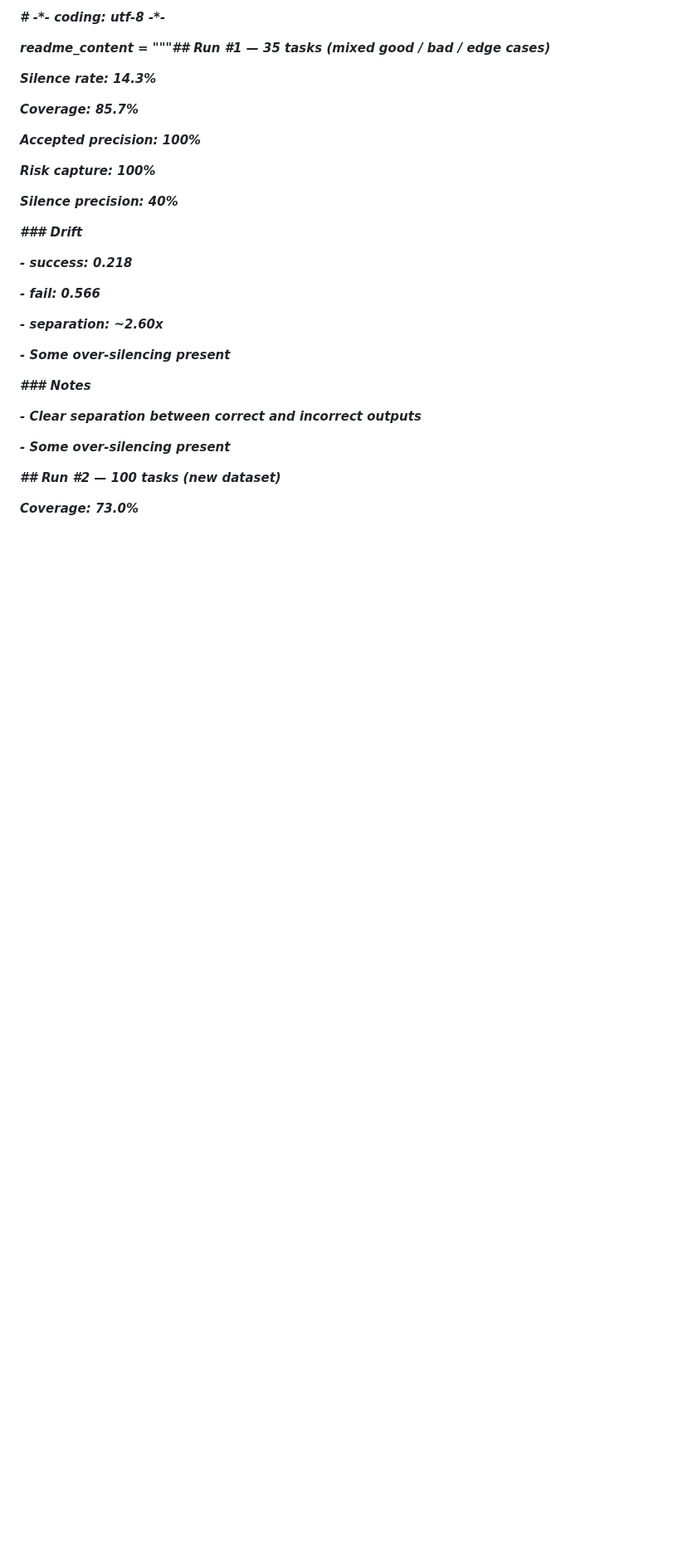
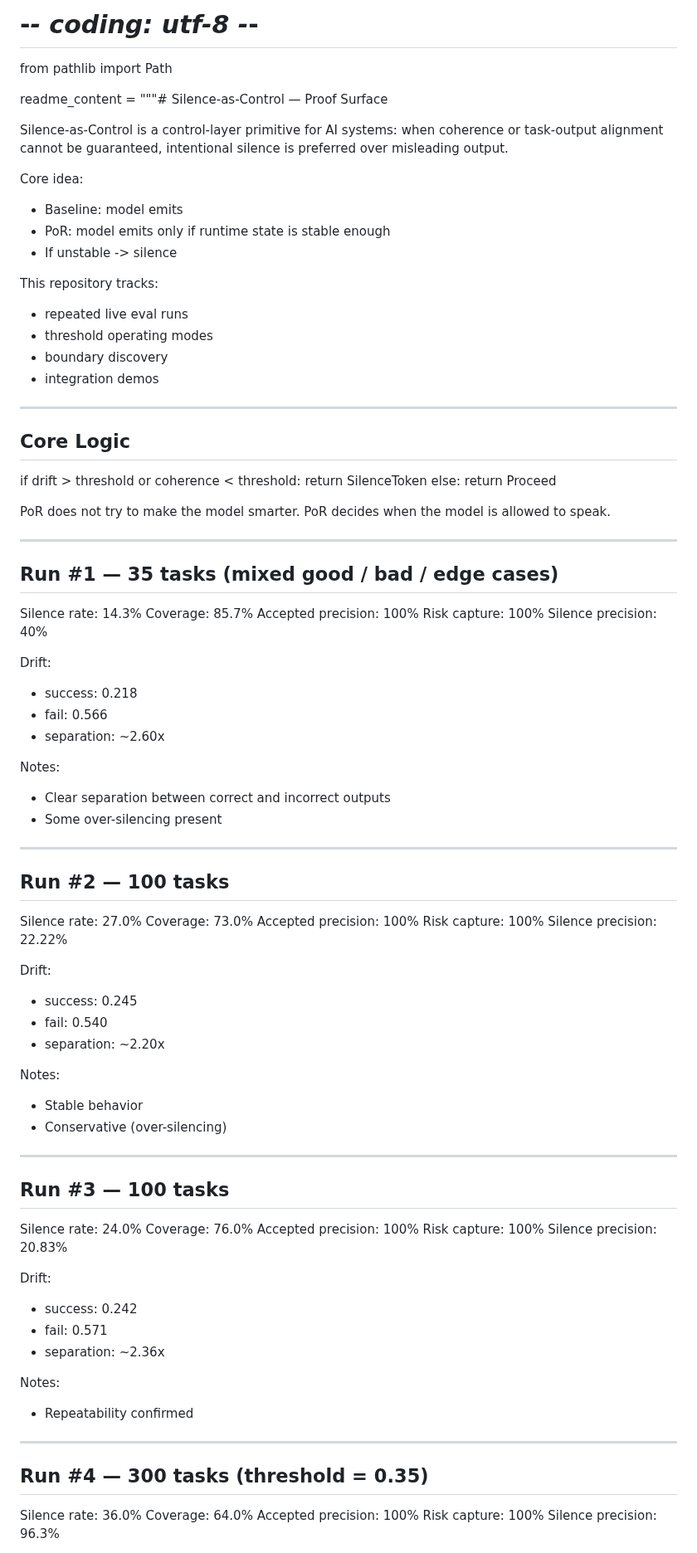
Before and after one commit to SemeAIPletinnya/silence-as-control, a Markdown page: reports/README.md, the part around one of its changes. Shown at 83% size. GitHub-like rendering; blank space fills up the shorter version.

Commit message:
Resolve README conflict with final threshold map and integration sections

```diff
--- a/reports/README.md
+++ b/reports/README.md
@@ -1,45 +1,99 @@
-***# -\*- coding: utf-8 -\*-***
+# -*- coding: utf-8 -*-
 
+from pathlib import Path
 
+readme_content = """# Silence-as-Control — Proof Surface
 
-***readme\_content = """## Run #1 — 35 tasks (mixed good / bad / edge cases)***
+Silence-as-Control is a control-layer primitive for AI systems:
+when coherence or task-output alignment cannot be guaranteed,
+intentional silence is preferred over misleading output.
 
+Core idea:
+- Baseline: model emits
+- PoR: model emits only if runtime state is stable enough
+- If unstable -> silence
 
+This repository tracks:
+- repeated live eval runs
+- threshold operating modes
+- boundary discovery
+- integration demos
 
-***Silence rate: 14.3%***
+---
 
-***Coverage: 85.7%***
+## Core Logic
 
-***Accepted precision: 100%***
+if drift > threshold or coherence < threshold:
+    return SilenceToken
+else:
+    return Proceed
 
-***Risk capture: 100%***
+PoR does not try to make the model smarter.
+PoR decides when the model is allowed to speak.
 
-***Silence precision: 40%***
+---
 
+## Run #1 — 35 tasks (mixed good / bad / edge cases)
 
+Silence rate: 14.3%
+Coverage: 85.7%
+Accepted precision: 100%
+Risk capture: 100%
+Silence precision: 40%
 
-***### Drift***
+Drift:
+- success: 0.218
+- fail: 0.566
+- separation: ~2.60x
 
-***- success: 0.218***
+Notes:
+- Clear separation between correct and incorrect outputs
+- Some over-silencing present
 
-***- fail: 0.566***
+---
 
-***- separation: \~2.60x***
+## Run #2 — 100 tasks
 
+Silence rate: 27.0%
+Coverage: 73.0%
+Accepted precision: 100%
+Risk capture: 100%
+Silence precision: 22.22%
 
-***- Some over-silencing present***
+Drift:
+- success: 0.245
+- fail: 0.540
+- separation: ~2.20x
 
-***### Notes***
+Notes:
+- Stable behavior
+- Conservative (over-silencing)
 
-***- Clear separation between correct and incorrect outputs***
+---
 
-***- Some over-silencing present***
+## Run #3 — 100 tasks
 
+Silence rate: 24.0%
+Coverage: 76.0%
+Accepted precision: 100%
+Risk capture: 100%
+Silence precision: 20.83%
 
+Drift:
+- success: 0.242
+- fail: 0.571
+- separation: ~2.36x
 
+Notes:
+- Repeatability confirmed
 
+---
 
-***## Run #2 — 100 tasks (new dataset)***
+## Run #4 — 300 tasks (threshold = 0.35)
 
-***Coverage: 73.0%***
+Silence rate: 36.0%
+Coverage: 64.0%
+Accepted precision: 100%
+Risk capture: 100%
+Silence precision: 96.3%
 
```
Also changed, not shown: other parts of reports/README.md (+87 -312 lines).
